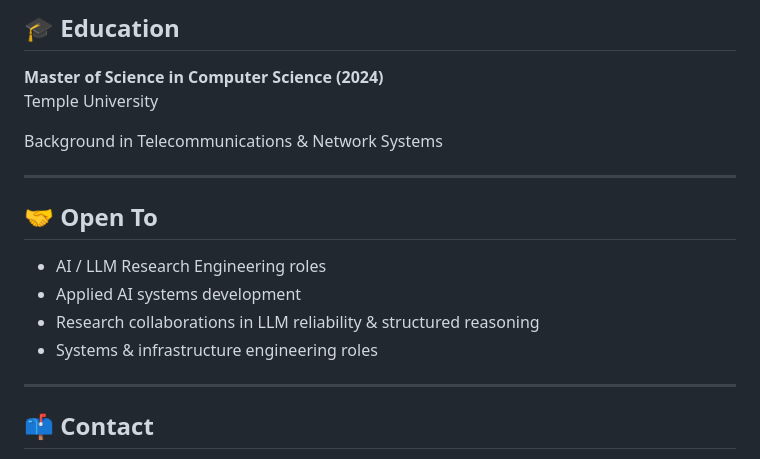
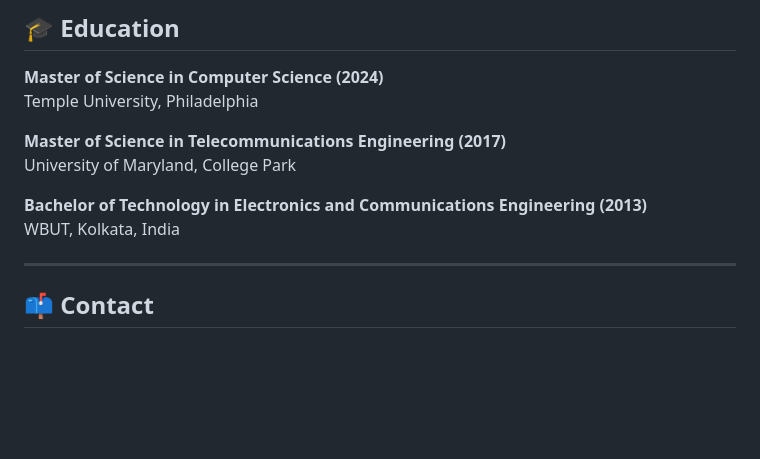
Before and after one commit to sanchari1992/sanchari1992.github.io, a Markdown page: README.md, the part around one of its changes. Rendered like a GitHub page; blank space fills up the shorter version.

```diff
--- a/README.md
+++ b/README.md
@@ -101,20 +127,17 @@ With a Master’s in Computer Science (2024) and a background in Telecommunicati
 ## 🎓 Education
 
 **Master of Science in Computer Science (2024)**
-Temple University
+Temple University, Philadelphia
 
-Background in Telecommunications & Network Systems
+
+**Master of Science in Telecommunications Engineering (2017)**
+University of Maryland, College Park
+
+**Bachelor of Technology in Electronics and Communications Engineering (2013)**
+WBUT, Kolkata, India
 
 ---
 
-## 🤝 Open To
-
-- AI / LLM Research Engineering roles
-- Applied AI systems development
-- Research collaborations in LLM reliability & structured reasoning
-- Systems & infrastructure engineering roles
-
----
 
 ## 📫 Contact
 
```
Also changed, not shown: other parts of README.md (+26 -0 lines).
